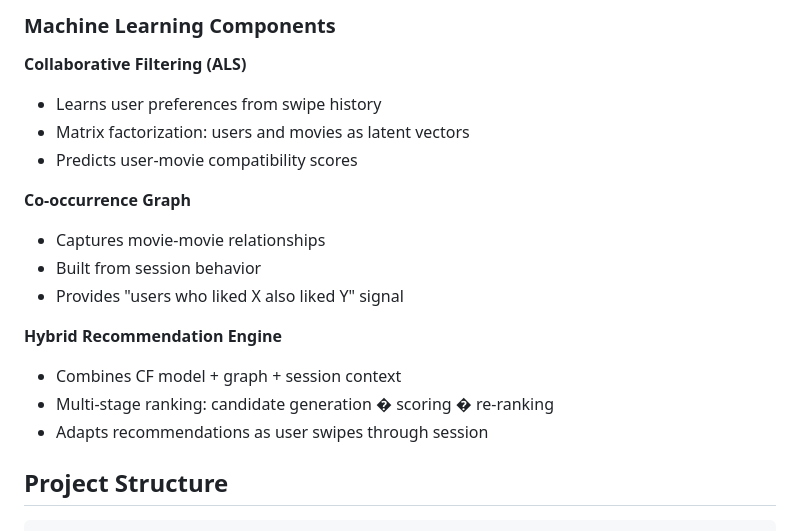
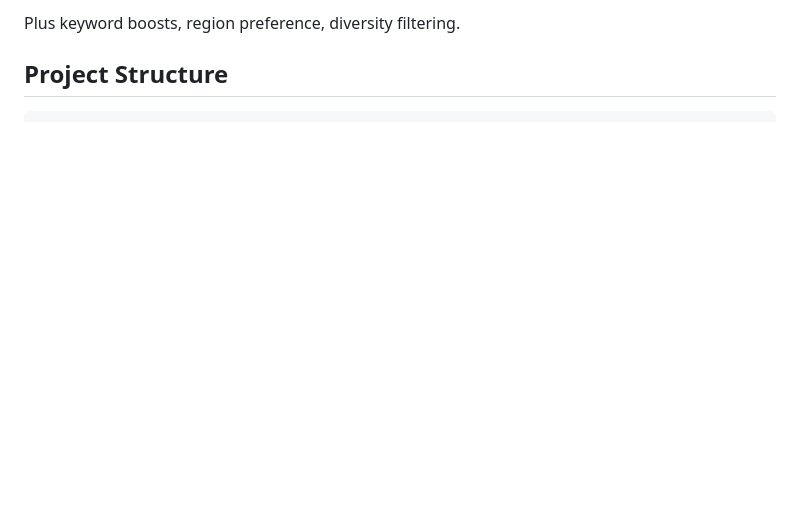
Before and after one commit to TheBigL21/DATA_PROJECT, a Markdown page: README.md, the part around the change printed below. Rendered like a GitHub page; blank space fills up the shorter version.

```diff
--- a/README.md
+++ b/README.md
@@ -73,20 +78,5 @@ print(f"Top 10 movie IDs: {recommendations}")
 
-### Machine Learning Components
-
-**Collaborative Filtering (ALS)**
-- Learns user preferences from swipe history
-- Matrix factorization: users and movies as latent vectors
-- Predicts user-movie compatibility scores
-
-**Co-occurrence Graph**
-- Captures movie-movie relationships
-- Built from session behavior
-- Provides "users who liked X also liked Y" signal
-
-**Hybrid Recommendation Engine**
-- Combines CF model + graph + session context
-- Multi-stage ranking: candidate generation � scoring � re-ranking
-- Adapts recommendations as user swipes through session
+Plus keyword boosts, region preference, diversity filtering.
 
 ## Project Structure
 
```
Also changed, not shown: other parts of README.md (+89 -118 lines).
